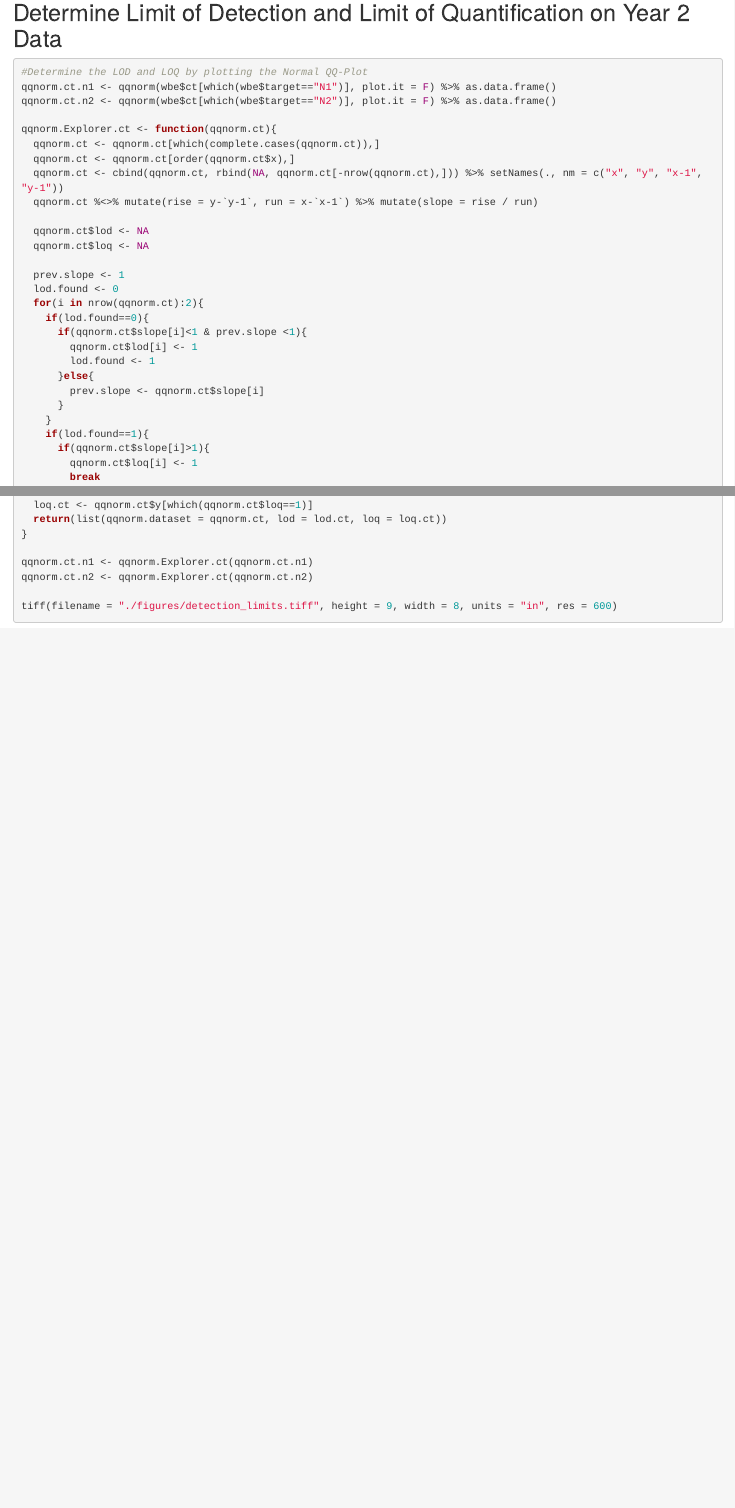
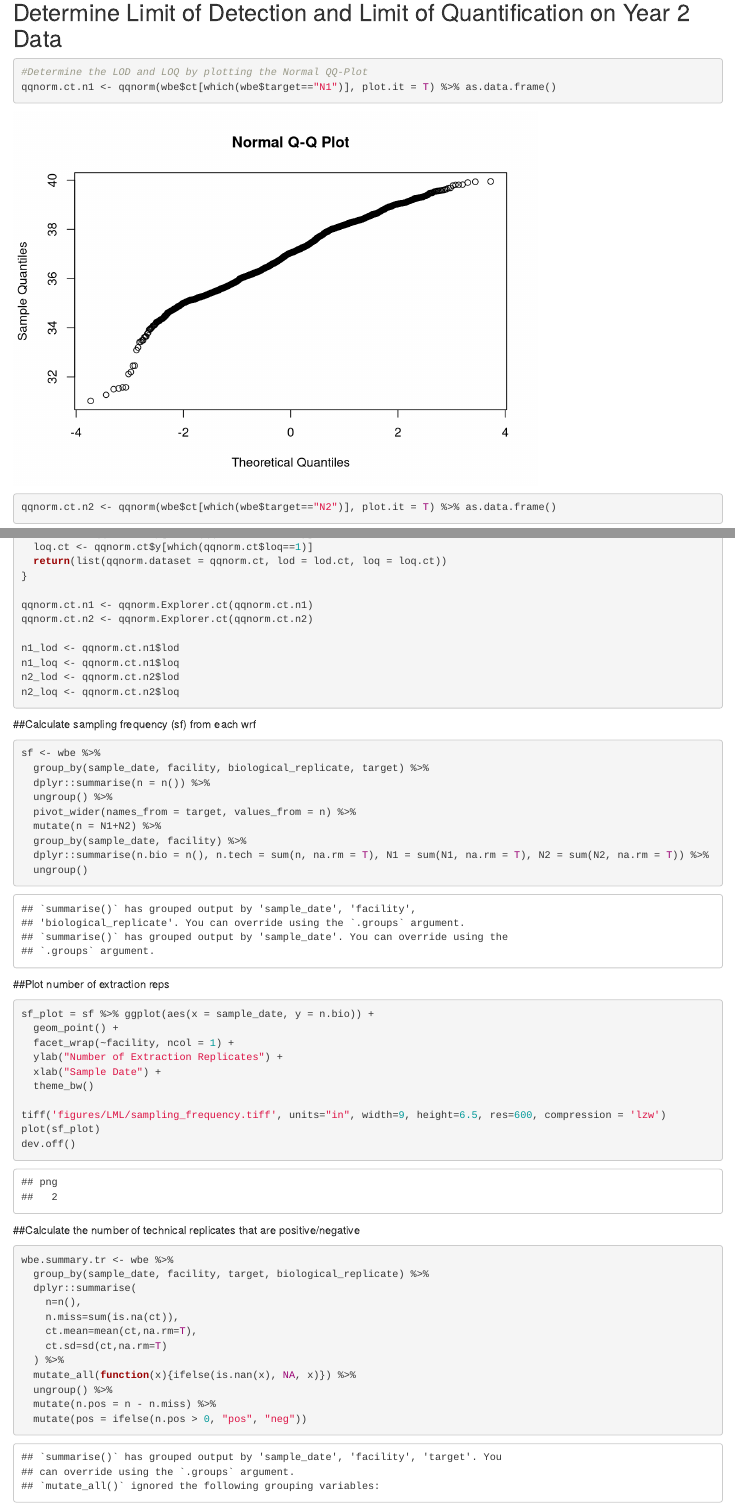
Before and after one commit to lmlariscy98/wbe_manuscript_2023, an R Markdown document (year_2_exploratory_analysis.Rmd): the page in a window 1100 px wide, from 4160 px down before the commit and from 4120 px down after it, so that both start at the same text, and a second part further down, joined at a grey line. Rendered offline with R 4.5, knitr and Pandoc, with nearby package versions; some code elsewhere in the file could not run offline.

Commit message:
exploratory analysis

````diff
--- a/year_2_exploratory_analysis.Rmd
+++ b/year_2_exploratory_analysis.Rmd
@@ -119,5 +117,5 @@ rm(covid.report, covid.testing)
 ## Determine Limit of Detection and Limit of Quantification on Year 2 Data
 ```{r}
 #Determine the LOD and LOQ by plotting the Normal QQ-Plot
-qqnorm.ct.n1 <- qqnorm(wbe$ct[which(wbe$target=="N1")], plot.it = F) %>% as.data.frame()
-qqnorm.ct.n2 <- qqnorm(wbe$ct[which(wbe$target=="N2")], plot.it = F) %>% as.data.frame()
+qqnorm.ct.n1 <- qqnorm(wbe$ct[which(wbe$target=="N1")], plot.it = T) %>% as.data.frame()
+qqnorm.ct.n2 <- qqnorm(wbe$ct[which(wbe$target=="N2")], plot.it = T) %>% as.data.frame()
@@ -159,5 +159,53 @@ qqnorm.Explorer.ct <- function(qqnorm.ct){
 qqnorm.ct.n1 <- qqnorm.Explorer.ct(qqnorm.ct.n1)
 qqnorm.ct.n2 <- qqnorm.Explorer.ct(qqnorm.ct.n2)
 
-tiff(filename = "./figures/detection_limits.tiff", height = 9, width = 8, units = "in", res = 600)
+n1_lod <- qqnorm.ct.n1$lod
+n1_loq <- qqnorm.ct.n1$loq
+n2_lod <- qqnorm.ct.n2$lod
+n2_loq <- qqnorm.ct.n2$loq
+
+
 ```
+
+##Calculate sampling frequency (sf) from each wrf
+```{r}
+sf <- wbe %>%
+  group_by(sample_date, facility, biological_replicate, target) %>%
+  dplyr::summarise(n = n()) %>%
+  ungroup() %>%
+  pivot_wider(names_from = target, values_from = n) %>%
+  mutate(n = N1+N2) %>%
+  group_by(sample_date, facility) %>%
+  dplyr::summarise(n.bio = n(), n.tech = sum(n, na.rm = T), N1 = sum(N1, na.rm = T), N2 = sum(N2, na.rm = T)) %>%
+  ungroup()
+```
+
+##Plot number of extraction reps
+```{r}
+sf_plot = sf %>% ggplot(aes(x = sample_date, y = n.bio)) +
+  geom_point() +
+  facet_wrap(~facility, ncol = 1) +
+  ylab("Number of Extraction Replicates") +
+  xlab("Sample Date") +
+  theme_bw()
+
+tiff('figures/LML/sampling_frequency.tiff', units="in", width=9, height=6.5, res=600, compression = 'lzw')
+plot(sf_plot)
+dev.off()
+```
+
+##Calculate the number of technical replicates that are positive/negative
+```{r}
+wbe.summary.tr <- wbe %>%
+  group_by(sample_date, facility, target, biological_replicate) %>%
+  dplyr::summarise(
+    n=n(),
+    n.miss=sum(is.na(ct)),
+    ct.mean=mean(ct,na.rm=T),
+    ct.sd=sd(ct,na.rm=T)
+  ) %>%
+  mutate_all(function(x){ifelse(is.nan(x), NA, x)}) %>%
+  ungroup() %>%
+  mutate(n.pos = n - n.miss) %>%
+  mutate(pos = ifelse(n.pos > 0, "pos", "neg"))
+```
````
Also changed, not shown: code/1_processing_script.R (+1 -3 lines), .RData, year_2_exploratory_analysis.Rmd (4 more changed lines), 4 other files.
